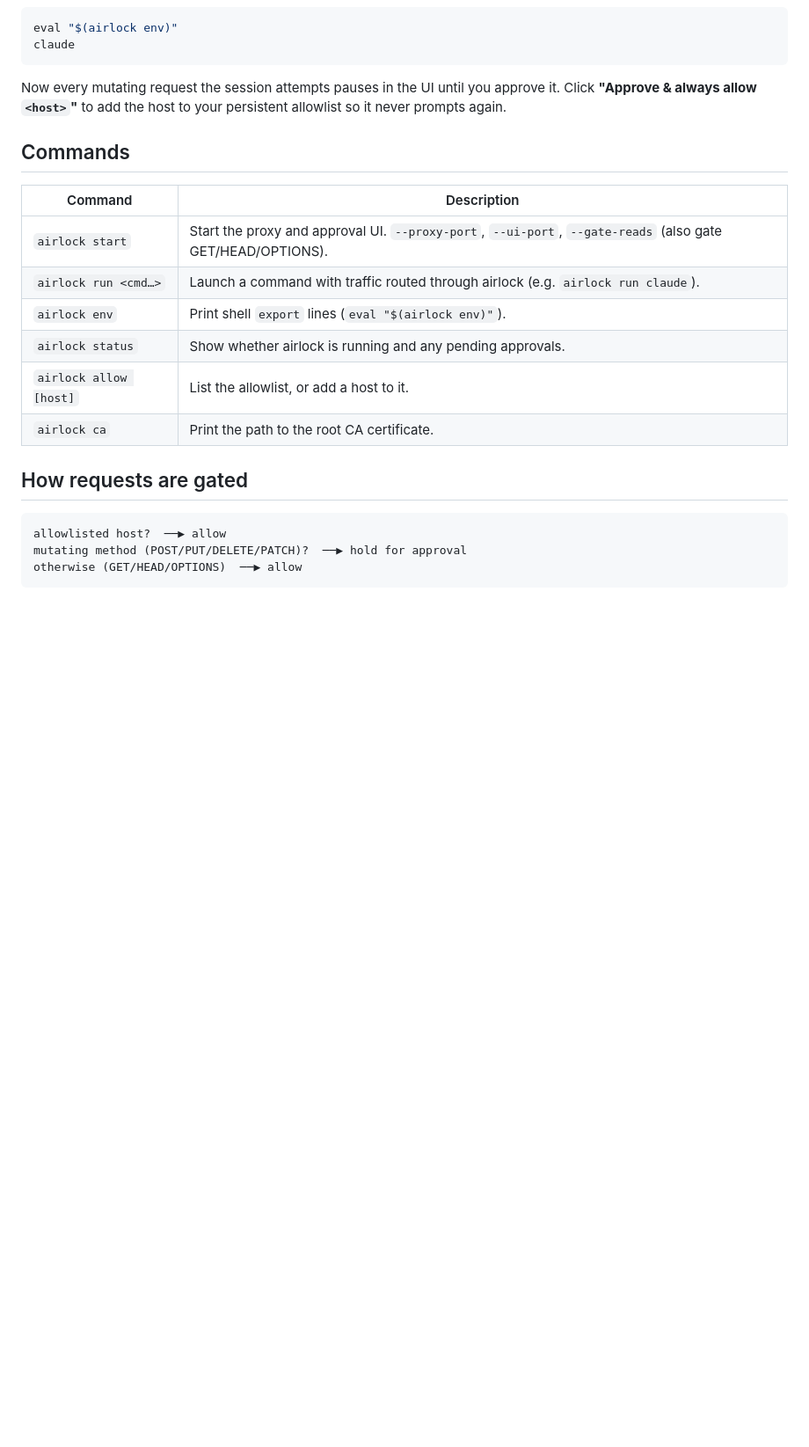
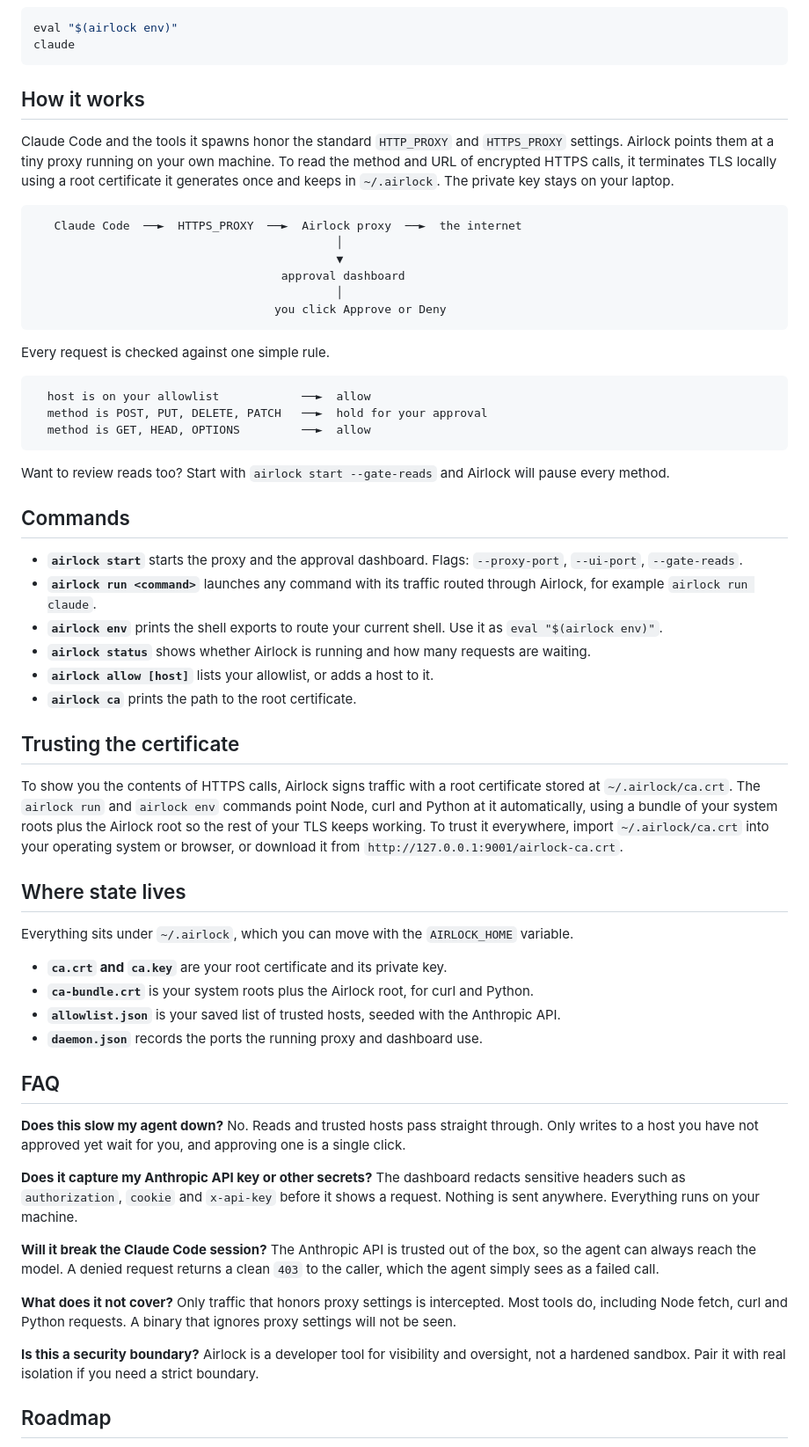
Before and after one commit to rahulbansal16/airlock, a Markdown page: README.md, the part around one of its changes. Shown at 88% size. GitHub-like rendering; blank space fills up the shorter version.

````diff
--- a/README.md
+++ b/README.md
@@ -57,24 +82,67 @@ eval "$(airlock env)"
 claude
 ```
 
-Now every mutating request the session attempts pauses in the UI until you
-approve it. Click **"Approve & always allow `<host>`"** to add the host to your
-persistent allowlist so it never prompts again.
+## How it works
+
+Claude Code and the tools it spawns honor the standard `HTTP_PROXY` and `HTTPS_PROXY` settings. Airlock points them at a tiny proxy running on your own machine. To read the method and URL of encrypted HTTPS calls, it terminates TLS locally using a root certificate it generates once and keeps in `~/.airlock`. The private key stays on your laptop.
+
+```text
+   Claude Code  ──►  HTTPS_PROXY  ──►  Airlock proxy  ──►  the internet
+                                            │
+                                            ▼
+                                    approval dashboard
+                                            │
+                                   you click Approve or Deny
+```
+
+Every request is checked against one simple rule.
+
+```text
+  host is on your allowlist            ──►  allow
+  method is POST, PUT, DELETE, PATCH   ──►  hold for your approval
+  method is GET, HEAD, OPTIONS         ──►  allow
+```
+
+Want to review reads too? Start with `airlock start --gate-reads` and Airlock will pause every method.
 
 ## Commands
 
-| Command | Description |
-| --- | --- |
-| `airlock start` | Start the proxy and approval UI. `--proxy-port`, `--ui-port`, `--gate-reads` (also gate GET/HEAD/OPTIONS). |
-| `airlock run <cmd…>` | Launch a command with traffic routed through airlock (e.g. `airlock run claude`). |
-| `airlock env` | Print shell `export` lines (`eval "$(airlock env)"`). |
-| `airlock status` | Show whether airlock is running and any pending approvals. |
-| `airlock allow [host]` | List the allowlist, or add a host to it. |
-| `airlock ca` | Print the path to the root CA certificate. |
+- **`airlock start`** starts the proxy and the approval dashboard. Flags: `--proxy-port`, `--ui-port`, `--gate-reads`.
+- **`airlock run <command>`** launches any command with its traffic routed through Airlock, for example `airlock run claude`.
+- **`airlock env`** prints the shell exports to route your current shell. Use it as `eval "$(airlock env)"`.
+- **`airlock status`** shows whether Airlock is running and how many requests are waiting.
+- **`airlock allow [host]`** lists your allowlist, or adds a host to it.
+- **`airlock ca`** prints the path to the root certificate.
 
-## How requests are gated
+## Trusting the certificate
 
-```
-allowlisted host?  ──▶ allow
-mutating method (POST/PUT/DELETE/PATCH)?  ──▶ hold for approval
-otherwise (GET/HEAD/OPTIONS)  ──▶ allow
+To show you the contents of HTTPS calls, Airlock signs traffic with a root certificate stored at `~/.airlock/ca.crt`. The `airlock run` and `airlock env` commands point Node, curl and Python at it automatically, using a bundle of your system roots plus the Airlock root so the rest of your TLS keeps working. To trust it everywhere, import `~/.airlock/ca.crt` into your operating system or browser, or download it from `http://127.0.0.1:9001/airlock-ca.crt`.
+
+## Where state lives
+
+Everything sits under `~/.airlock`, which you can move with the `AIRLOCK_HOME` variable.
+
+- **`ca.crt` and `ca.key`** are your root certificate and its private key.
+- **`ca-bundle.crt`** is your system roots plus the Airlock root, for curl and Python.
+- **`allowlist.json`** is your saved list of trusted hosts, seeded with the Anthropic API.
+- **`daemon.json`** records the ports the running proxy and dashboard use.
+
+## FAQ
+
+**Does this slow my agent down?**
+No. Reads and trusted hosts pass straight through. Only writes to a host you have not approved yet wait for you, and approving one is a single click.
+
+**Does it capture my Anthropic API key or other secrets?**
+The dashboard redacts sensitive headers such as `authorization`, `cookie` and `x-api-key` before it shows a request. Nothing is sent anywhere. Everything runs on your machine.
+
+**Will it break the Claude Code session?**
+The Anthropic API is trusted out of the box, so the agent can always reach the model. A denied request returns a clean `403` to the caller, which the agent simply sees as a failed call.
+
+**What does it not cover?**
+Only traffic that honors proxy settings is intercepted. Most tools do, including Node fetch, curl and Python requests. A binary that ignores proxy settings will not be seen.
+
+**Is this a security boundary?**
+Airlock is a developer tool for visibility and oversight, not a hardened sandbox. Pair it with real isolation if you need a strict boundary.
+
+## Roadmap
+
````
Also changed, not shown: other parts of README.md (+74 -63 lines).
